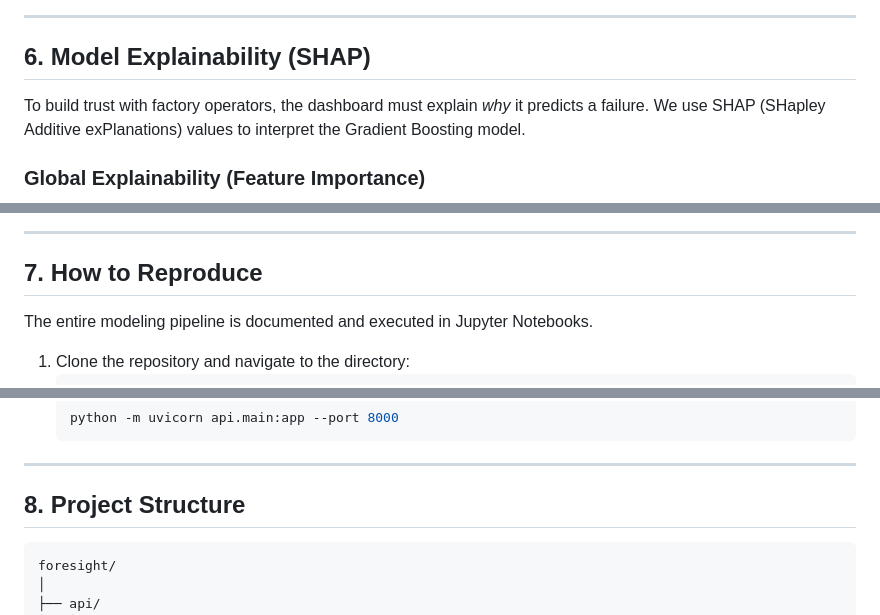
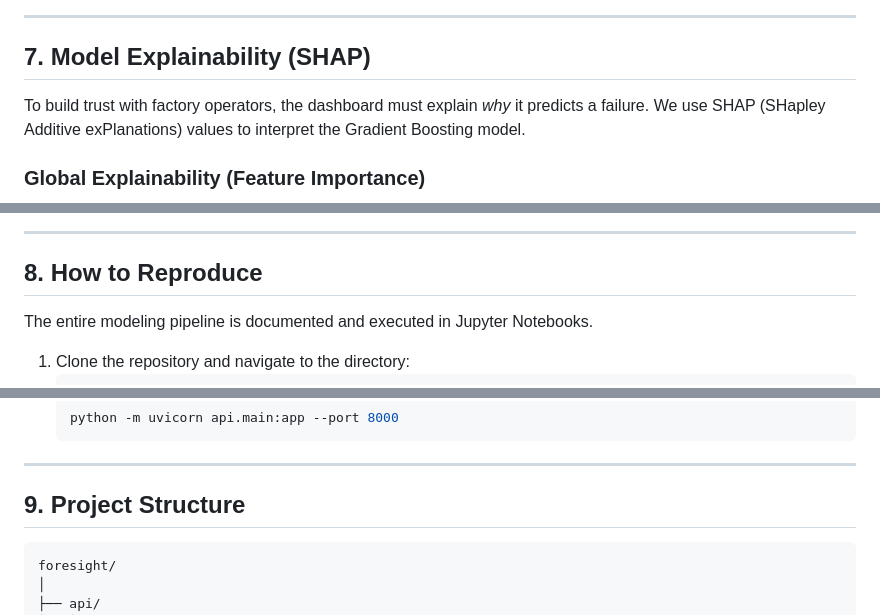
Before and after one commit to chiklitgohil/foresight, a Markdown page: README.md, 3 parts joined by grey strips. Rendered like a GitHub page.

````diff
--- a/README.md
+++ b/README.md
@@ -90,7 +114,7 @@ Our final model on the test set. Notice the extremely low False Negative rate (t
 
 ---
 
-## 6. Model Explainability (SHAP)
+## 7. Model Explainability (SHAP)
 
 To build trust with factory operators, the dashboard must explain _why_ it predicts a failure. We use SHAP (SHapley Additive exPlanations) values to interpret the Gradient Boosting model.
 
@@ -106,7 +130,7 @@ When a specific machine is flagged for a failure, the SHAP Waterfall Plot breaks
 
 ---
 
-## 7. How to Reproduce
+## 8. How to Reproduce
 
 The entire modeling pipeline is documented and executed in Jupyter Notebooks.
 
@@ -126,7 +150,7 @@ The entire modeling pipeline is documented and executed in Jupyter Notebooks.
 
 ---
 
-## 8. Project Structure
+## 9. Project Structure
 
 ```text
 foresight/
````
Also changed, not shown: other parts of README.md (+29 -5 lines), assets/Factory heatmap demo.jpg (added), assets/High Risk demo.jpg (added), assets/Low risk demo.jpg (added), assets/Medium risk demo.jpg (added).
